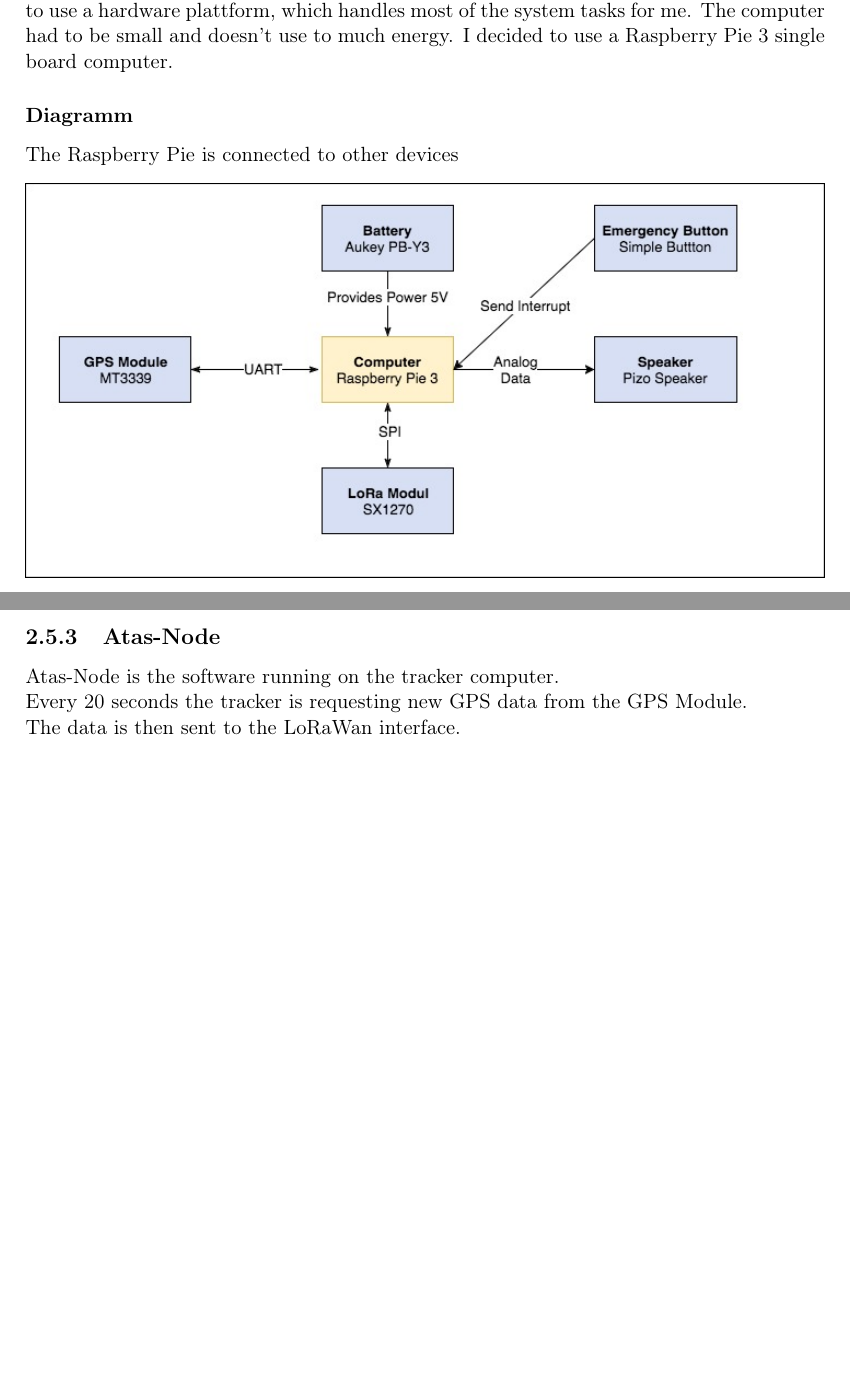
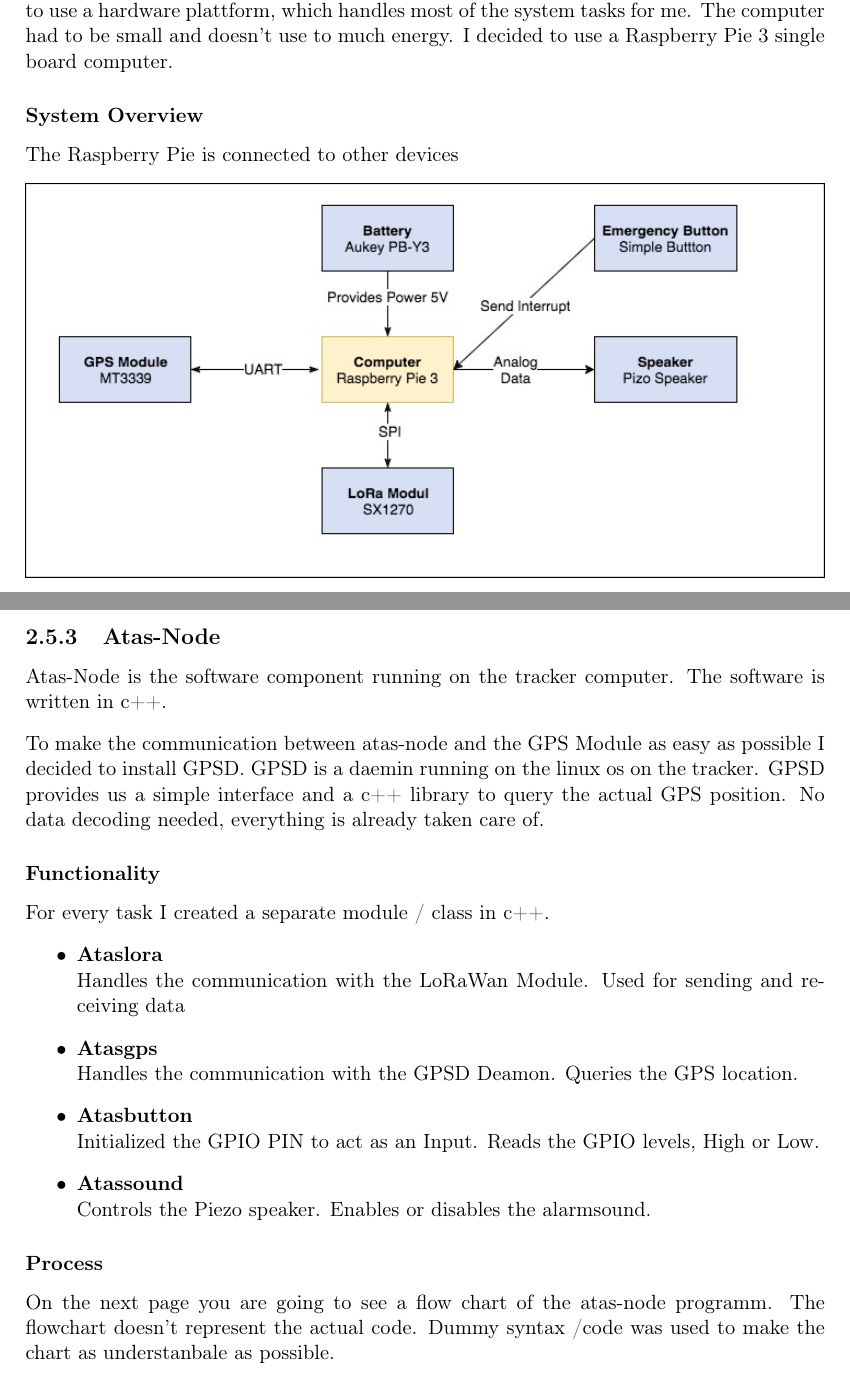
Before and after one commit to schmm2/atas-doc, a LaTeX document (Projekt2_ATAS_Schmidli.tex): two parts of pages 10 and 24 of 28 before the commit and two parts of pages 10 and 24 of 30 after it, joined at a grey line, cut so that both start at the same text, the shorter picture padded with empty space. Compiled offline with pdfLaTeX.

Commit message:
atas-node

```diff
--- a/Projekt2_ATAS_Schmidli.tex
+++ b/Projekt2_ATAS_Schmidli.tex
@@ -185,7 +185,7 @@ The tracker itself contains different components.
 \subsection{Computer}
 As my knowledge for hardware close porgramming (c, c++ ...) is failry limited, I decided to use a hardware plattform, which handles most of the system tasks for me. The computer had to be small and doesn't use to much energy. I decided to use a Raspberry Pie 3  single board computer.
 
-\subsubsection{Diagramm}
+\subsubsection{System Overview}
 The Raspberry Pie is connected to other devices\\[0.3cm]
 \includegraphics[width=\textwidth]{img/ATAS_SystemOverview_Tracker_Computer.jpg}
 
@@ -353,9 +353,26 @@ We can use the search bar to search for a location. Found locations are displaye
 \newpage
 
 \subsection{Atas-Node}
-Atas-Node is the software running on the tracker computer.\\
-Every 20 seconds the tracker is requesting new GPS data from the GPS Module.\\
-The data is then sent to the LoRaWan interface.
+Atas-Node is the software component running on the tracker computer. The software is written in c++.\\[0.3cm]
+To make the communication between atas-node and the GPS Module as easy as possible I decided to install GPSD. GPSD is a daemin running on the linux os on the tracker. GPSD provides us a simple interface and a c++ library to query the actual GPS position. No data decoding needed, everything is already taken care of.\
+
+\subsubsection{Functionality}
+For every task I created a separate module / class in c++.
+\begin{itemize}
+\item \textbf{Ataslora}\\
+Handles the communication with the LoRaWan Module. Used for sending and receiving data
+\item \textbf{Atasgps}\\
+Handles the communication with the GPSD Deamon. Queries the GPS location.
+\item \textbf{Atasbutton}\\
+Initialized the GPIO PIN to act as an Input. Reads the GPIO levels, High or Low.
+\item \textbf{Atassound}\\
+Controls the Piezo speaker. Enables or disables the alarmsound.
+\end{itemize}
+
+\subsubsection{Process}
+On the next page you are going to see a flow chart of the atas-node programm. The flowchart doesn't represent the actual code. Dummy syntax /code was used to make the chart as understanbale as possible.
+\newpage
+\includegraphics[width=0.88\textwidth]{img/atas-node-process}\\
 
 
 \chapter{Data}
```
Also changed, not shown: img/atas-node-process.png (added), Projekt2_ATAS_Schmidli.tex (2 more changed lines), 6 other files.
